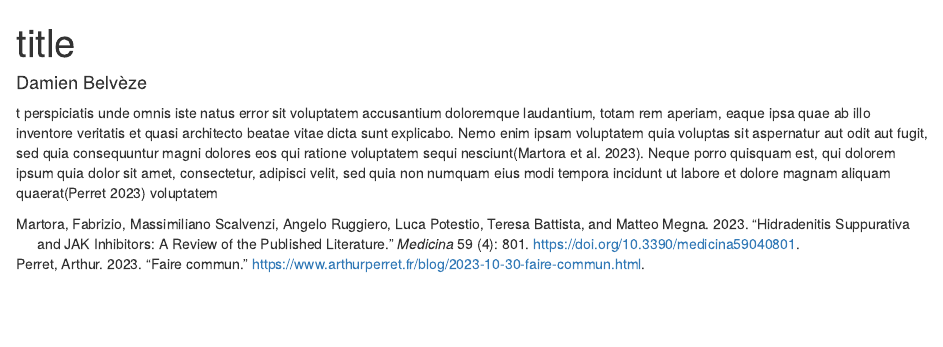
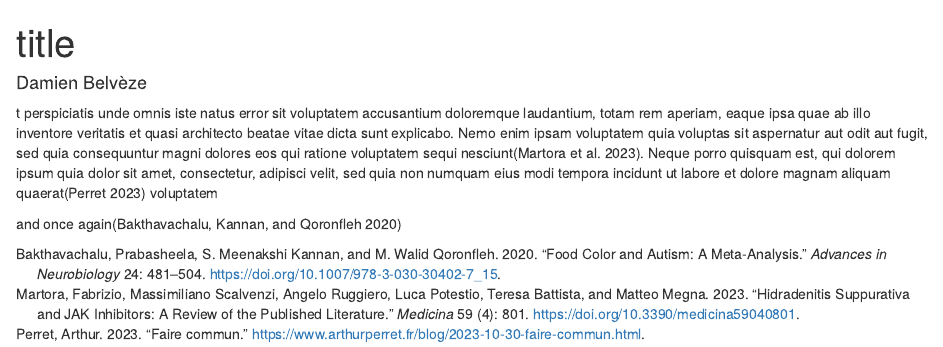
Before and after one commit to damienbelveze/zotero_with_R, an R Markdown document (zotero.Rmd): the page in a window 1100 px wide, from its top. Rendered offline with R 4.5, knitr and Pandoc, with nearby package versions.

Commit message:
add a line to Rmd file

```diff
--- a/zotero.Rmd
+++ b/zotero.Rmd
@@ -10,3 +10,5 @@ bibliography: references.bib
 ---
 
 t perspiciatis unde omnis iste natus error sit voluptatem accusantium doloremque laudantium, totam rem aperiam, eaque ipsa quae ab illo inventore veritatis et quasi architecto beatae vitae dicta sunt explicabo. Nemo enim ipsam voluptatem quia voluptas sit aspernatur aut odit aut fugit, sed quia consequuntur magni dolores eos qui ratione voluptatem sequi nesciunt[@Martora2023]. Neque porro quisquam est, qui dolorem ipsum quia dolor sit amet, consectetur, adipisci velit, sed quia non numquam eius modi tempora incidunt ut labore et dolore magnam aliquam quaerat[@perret2023] voluptatem
+
+and once again[@bakthavachalu2020]
```
